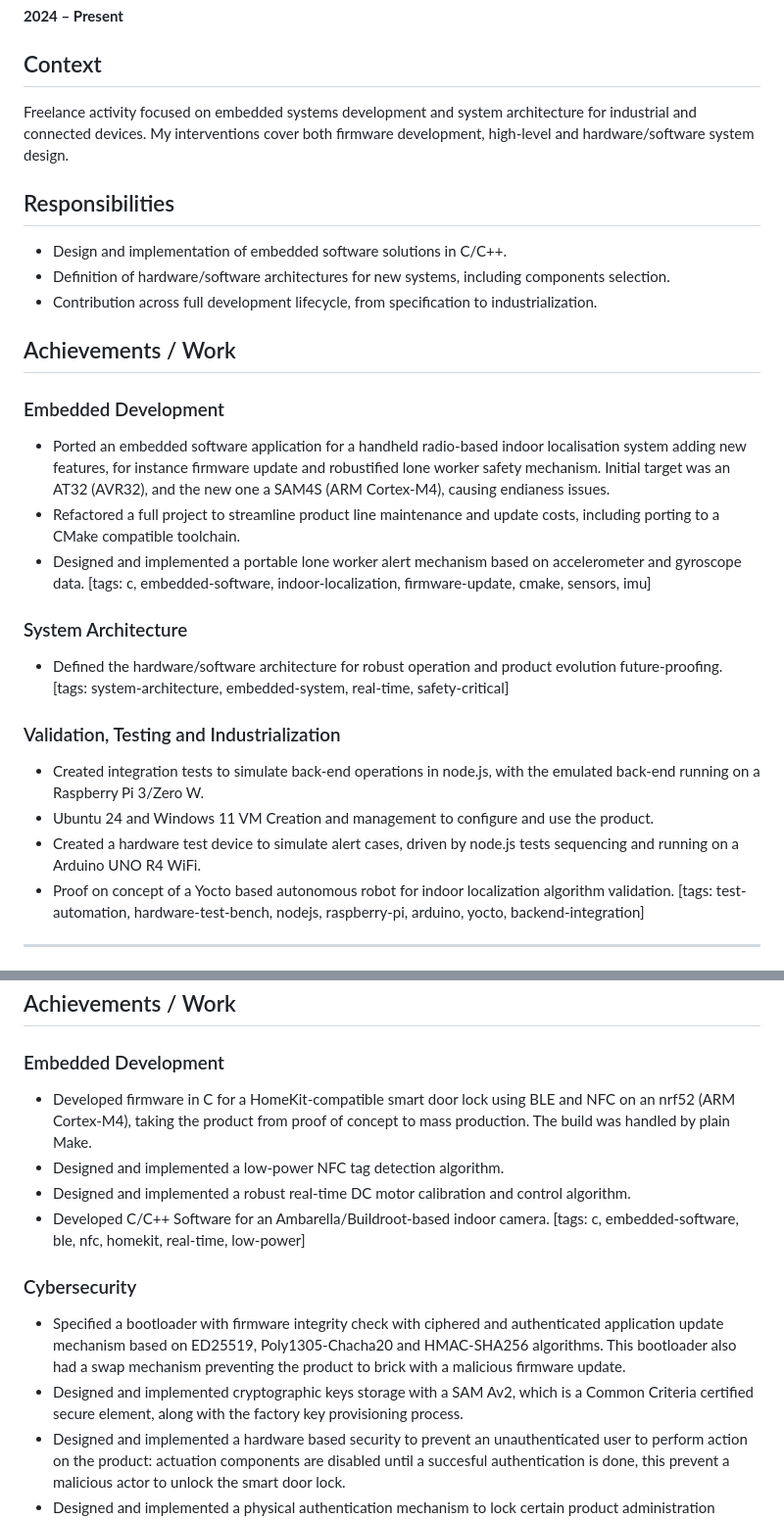
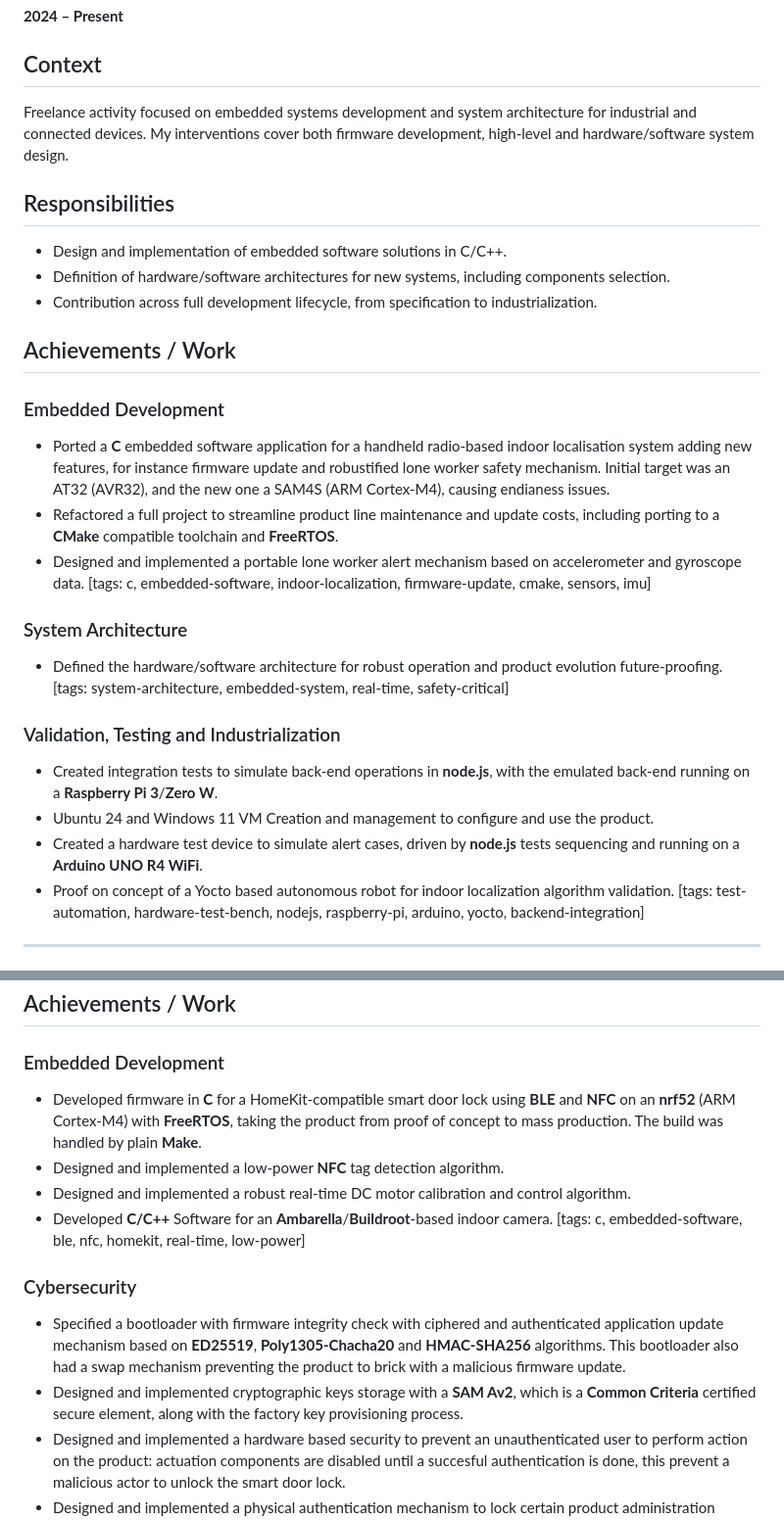
Before and after one commit to drumjoss/resume-tailoring, a Markdown page: career_log/career-log.md, 2 parts joined by grey strips. Shown at 98% size. GitHub-like rendering.

Commit message:
career-log.md: Add keyword formatting

```diff
--- a/career_log/career-log.md
+++ b/career_log/career-log.md
@@ -2,7 +2,7 @@
 **2024 – Present**
 
 ## Context
-Freelance activity focused on embedded systems development and system architecture for industrial and connected devices. My interventions cover both firmware development, high-level  and hardware/software system design.
+Freelance activity focused on embedded systems development and system architecture for industrial and connected devices. My interventions cover both firmware development, high-level and hardware/software system design.
 
 ## Responsibilities
 - Design and implementation of embedded software solutions in C/C++.
@@ -12,8 +12,8 @@ Freelance activity focused on embedded systems development and system architectu
 ## Achievements / Work
 
 ### Embedded Development
-- Ported an embedded software application for a handheld radio-based indoor localisation system adding new features, for instance firmware update and robustified lone worker safety mechanism. Initial target was an AT32 (AVR32), and the new one a SAM4S (ARM Cortex-M4), causing endianess issues.
-- Refactored a full project to streamline product line maintenance and update costs, including porting to a CMake compatible toolchain.
+- Ported a **C** embedded software application for a handheld radio-based indoor localisation system adding new features, for instance firmware update and robustified lone worker safety mechanism. Initial target was an AT32 (AVR32), and the new one a SAM4S (ARM Cortex-M4), causing endianess issues.
+- Refactored a full project to streamline product line maintenance and update costs, including porting to a **CMake** compatible toolchain and **FreeRTOS**.
 - Designed and implemented a portable lone worker alert mechanism based on accelerometer and gyroscope data.
   [tags: c, embedded-software, indoor-localization, firmware-update, cmake, sensors, imu]
 
@@ -22,9 +22,9 @@ Freelance activity focused on embedded systems development and system architectu
   [tags: system-architecture, embedded-system, real-time, safety-critical]
 
 ### Validation, Testing and Industrialization
-- Created integration tests to simulate back-end operations in node.js, with the emulated back-end running on a Raspberry Pi 3/Zero W.
+- Created integration tests to simulate back-end operations in **node.js**, with the emulated back-end running on a **Raspberry Pi 3**/**Zero W**.
 - Ubuntu 24 and Windows 11 VM Creation and management to configure and use the product.
-- Created a hardware test device to simulate alert cases, driven by node.js tests sequencing and running on a Arduino UNO R4 WiFi.
+- Created a hardware test device to simulate alert cases, driven by **node.js** tests sequencing and running on a **Arduino UNO R4 WiFi**.
 - Proof on concept of a Yocto based autonomous robot for indoor localization algorithm validation.
   [tags: test-automation, hardware-test-bench, nodejs, raspberry-pi, arduino, yocto, backend-integration]
 
@@ -48,15 +48,15 @@ On each project ie one product applicative, the embedded software team represent
 ## Achievements / Work
 
 ### Embedded Development
-- Developed firmware in C for a HomeKit-compatible smart door lock using BLE and NFC on an nrf52 (ARM Cortex-M4), taking the product from proof of concept to mass production. The build was handled by plain Make.
-- Designed and implemented a low-power NFC tag detection algorithm.
+- Developed firmware in **C** for a HomeKit-compatible smart door lock using **BLE** and **NFC** on an **nrf52** (ARM Cortex-M4) with **FreeRTOS**, taking the product from proof of concept to mass production. The build was handled by plain **Make**.
+- Designed and implemented a low-power **NFC** tag detection algorithm.
 - Designed and implemented a robust real-time DC motor calibration and control algorithm.
-- Developed C/C++ Software for an Ambarella/Buildroot-based indoor camera.
+- Developed **C/C++** Software for an **Ambarella**/**Buildroot**-based indoor camera.
   [tags: c, embedded-software, ble, nfc, homekit, real-time, low-power]
 
 ### Cybersecurity
-- Specified a bootloader with firmware integrity check with ciphered and authenticated application update mechanism based on ED25519, Poly1305-Chacha20 and HMAC-SHA256 algorithms. This bootloader also had a swap mechanism preventing the product to brick with a malicious firmware update.
-- Designed and implemented cryptographic keys storage with a SAM Av2, which is a Common Criteria certified secure element, along with the factory key provisioning process.
+- Specified a bootloader with firmware integrity check with ciphered and authenticated application update mechanism based on **ED25519**, **Poly1305-Chacha20** and **HMAC-SHA256** algorithms. This bootloader also had a swap mechanism preventing the product to brick with a malicious firmware update.
+- Designed and implemented cryptographic keys storage with a **SAM Av2**, which is a **Common Criteria** certified secure element, along with the factory key provisioning process.
 - Designed and implemented a hardware based security to prevent an unauthenticated user to perform action on the product: actuation components are disabled until a succesful authentication is done, this prevent a malicious actor to unlock the smart door lock.
 - Designed and implemented a physical authentication mechanism to lock certain product administration feature, for example to manage the smart door lock keys.
 - Supervised penetration testing campaigns, including one performed by a third-party company.
```
Also changed, not shown: other parts of career_log/career-log.md (+25 -25 lines).
